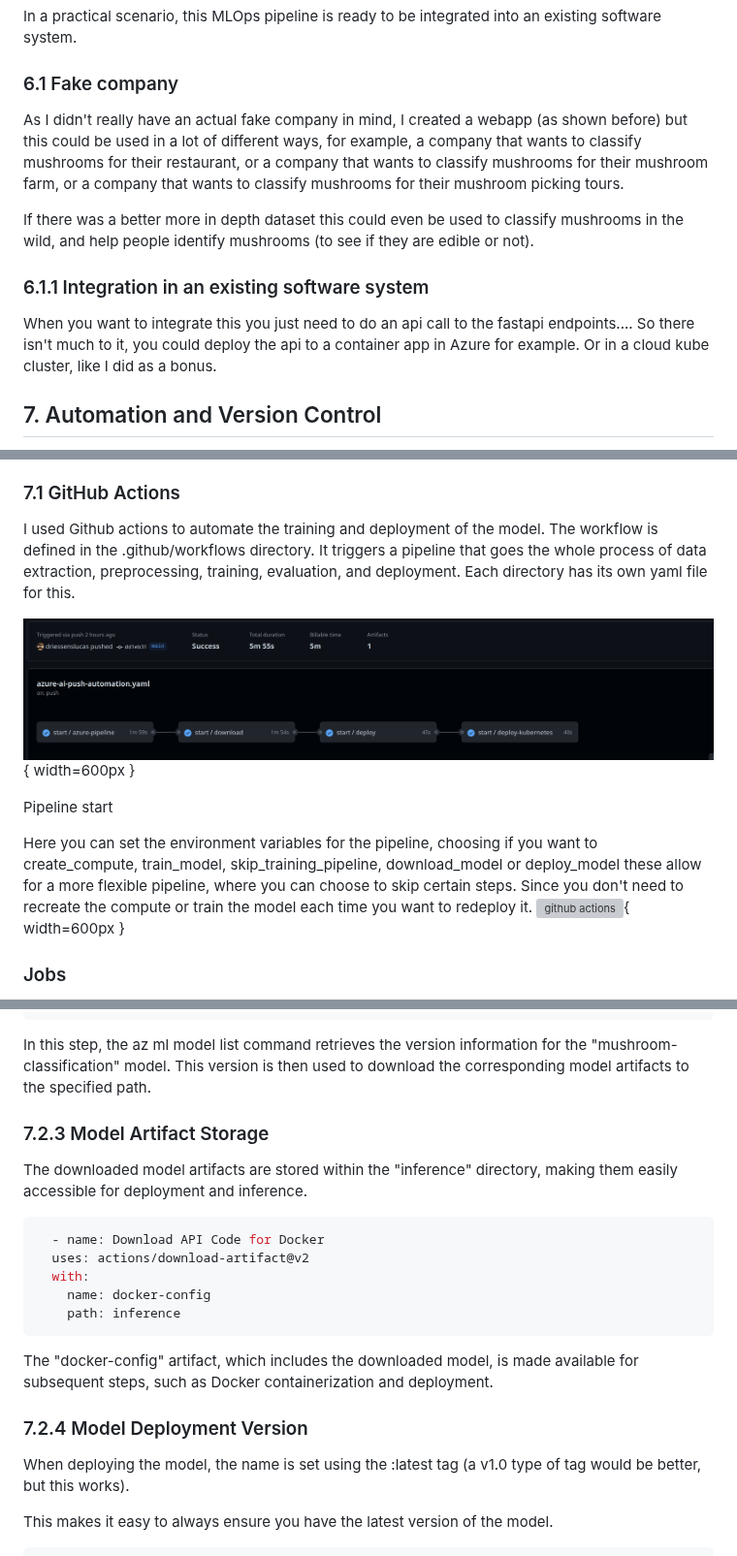
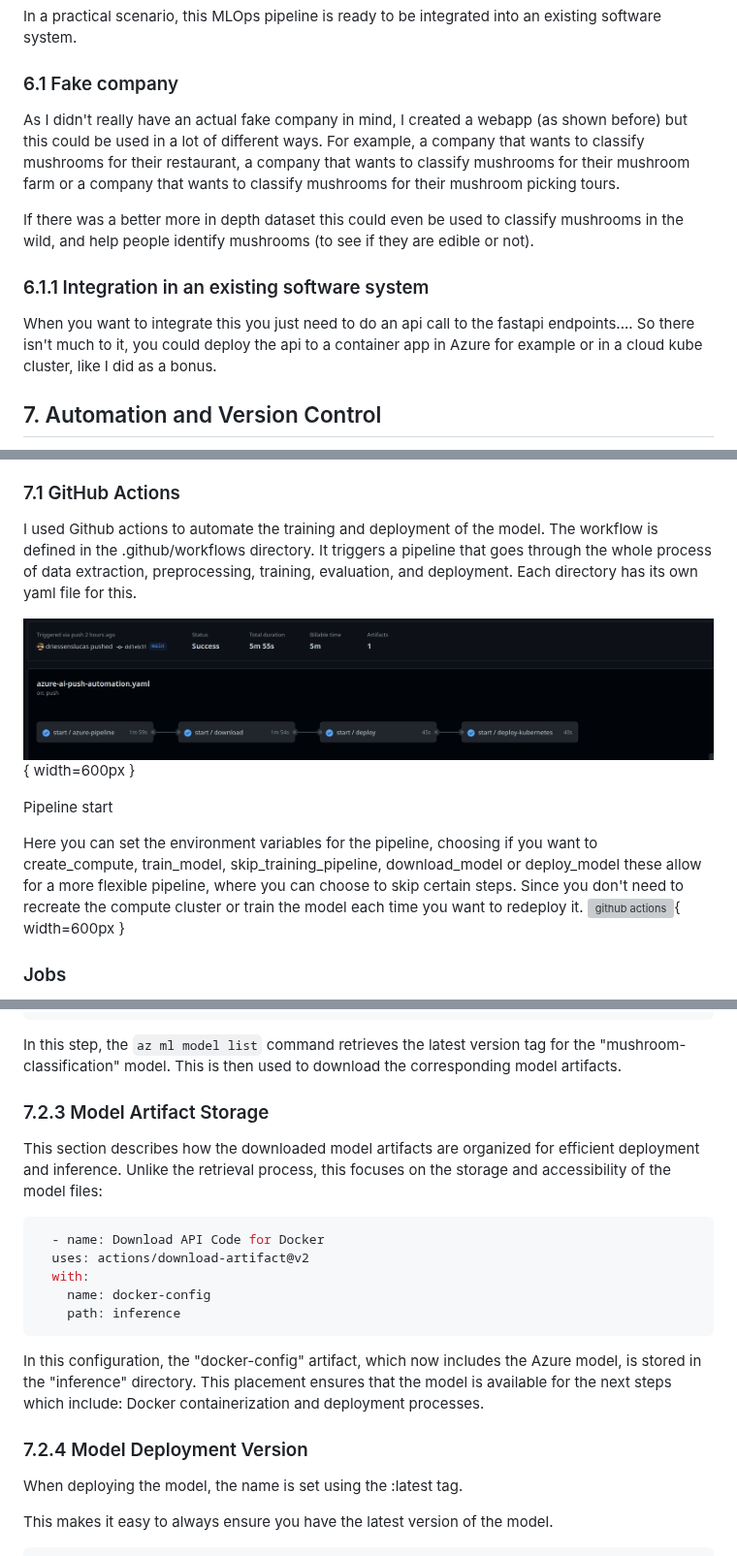
Before and after one commit to driessenslucas/MLOps-Mushrooms-pipeline, a Markdown page: readme.md, 3 parts joined by grey strips. Shown at 97% size. GitHub-like rendering; grey boxes are pictures that could not be loaded.

````diff
--- a/readme.md
+++ b/readme.md
@@ -541,14 +541,14 @@ In a practical scenario, this MLOps pipeline is ready to be integrated into an e
 
 ### 6.1 Fake company
 
-As I didn't really have an actual fake company in mind, I created a webapp (as shown before) but this could be used in a lot of different ways, for example, a company that wants to classify mushrooms for their restaurant, or a company that wants to classify mushrooms for their mushroom farm, or a company that wants to classify mushrooms for their mushroom picking tours.
+As I didn't really have an actual fake company in mind, I created a webapp (as shown before) but this could be used in a lot of different ways. For example, a company that wants to classify mushrooms for their restaurant, a company that wants to classify mushrooms for their mushroom farm or a company that wants to classify mushrooms for their mushroom picking tours.
 
 If there was a better more in depth dataset this could even be used to classify mushrooms in the wild, and help people identify mushrooms (to see if they are edible or not).
 
 ### 6.1.1 Integration in an existing software system
 
 When you want to integrate this you just need to do an api call to the
-fastapi endpoints.... So there isn't much to it, you could deploy the api to a container app in Azure for example. Or in a cloud kube cluster, like I did as a bonus.
+fastapi endpoints.... So there isn't much to it, you could deploy the api to a container app in Azure for example or in a cloud kube cluster, like I did as a bonus.
 
 ## 7. Automation and Version Control
 
@@ -570,14 +570,14 @@ In the following sections, I delve into the specifics of each step, illustrating
 ### 7.1 GitHub Actions
 
 I used Github actions to automate the training and deployment of the model. The workflow is defined in the .github/workflows directory.
-It triggers a pipeline that goes the whole process of data extraction, preprocessing, training, evaluation, and deployment. Each directory has its own yaml file for this.
+It triggers a pipeline that goes through the whole process of data extraction, preprocessing, training, evaluation, and deployment. Each directory has its own yaml file for this.
 
 ![github actions](./images/githubworkflow.png){ width=600px }
 
 Pipeline start
 
 Here you can set the environment variables for the pipeline, choosing if you want to create_compute, train_model, skip_training_pipeline, download_model or deploy_model these allow for a more flexible pipeline, where you can choose to skip certain steps.
-Since you don't need to recreate the compute or train the model each time you want to redeploy it.
+Since you don't need to recreate the compute cluster or train the model each time you want to redeploy it.
 ![github actions](./images/pipline-start.png){ width=600px }
 
 ### Jobs
@@ -648,11 +648,11 @@ Within the "download" step of the GitHub Actions workflow, model version retriev
       az ml model download --name mushroom-classification --download-path ./inference --version $VERSION --resource-group $GROUP --workspace-name $WORKSPACE
 ```
 
-In this step, the az ml model list command retrieves the version information for the "mushroom-classification" model. This version is then used to download the corresponding model artifacts to the specified path.
+In this step, the `az ml model list` command retrieves the latest version tag for the "mushroom-classification" model. This is then used to download the corresponding model artifacts.
 
 ### 7.2.3 Model Artifact Storage
 
-The downloaded model artifacts are stored within the "inference" directory, making them easily accessible for deployment and inference.
+This section describes how the downloaded model artifacts are organized for efficient deployment and inference. Unlike the retrieval process, this focuses on the storage and accessibility of the model files:
 
 ```yaml
   - name: Download API Code for Docker
@@ -662,11 +662,11 @@ The downloaded model artifacts are stored within the "inference" directory, maki
     path: inference
 ```
 
-The "docker-config" artifact, which includes the downloaded model, is made available for subsequent steps, such as Docker containerization and deployment.
+In this configuration, the "docker-config" artifact, which now includes the Azure model, is stored in the "inference" directory. This placement ensures that the model is available for the next steps which include: Docker containerization and deployment processes.
 
 ### 7.2.4 Model Deployment Version
 
-When deploying the model, the name is set using the :latest tag (a v1.0 type of tag would be better, but this works).
+When deploying the model, the name is set using the :latest tag.
 
 This makes it easy to always ensure you have the latest version of the model.
 
````
Also changed, not shown: other parts of readme.md (+3 -3 lines), readmeforpandoc.md (+11 -11 lines).
